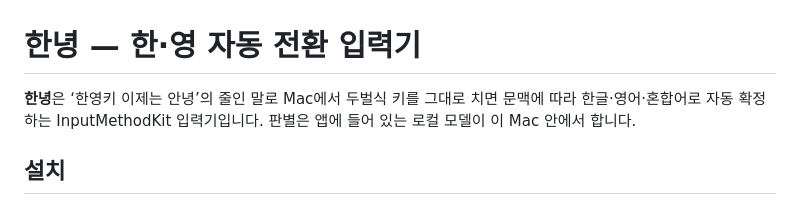
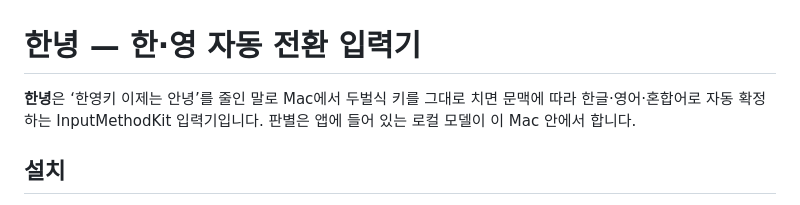
Before and after one commit to awesomezun/hannyeong, a Markdown page: README.md, the part around the change. Rendered like a GitHub page.

Commit message:
Fix abbreviation explanation in README.md
Corrected the abbreviation explanation for '한녕' in the README.

```diff
--- a/README.md
+++ b/README.md
@@ -1,6 +1,6 @@
 # 한녕 — 한·영 자동 전환 입력기
 
-**한녕**은 ‘한영키 이제는 안녕’의 줄인 말로 Mac에서 두벌식 키를 그대로 치면 문맥에 따라 한글·영어·혼합어로 자동 확정하는 InputMethodKit 입력기입니다. 판별은 앱에 들어 있는 로컬 모델이 이 Mac 안에서 합니다.
+**한녕**은 ‘한영키 이제는 안녕’를 줄인 말로 Mac에서 두벌식 키를 그대로 치면 문맥에 따라 한글·영어·혼합어로 자동 확정하는 InputMethodKit 입력기입니다. 판별은 앱에 들어 있는 로컬 모델이 이 Mac 안에서 합니다.
 
 ## 설치
 
```
